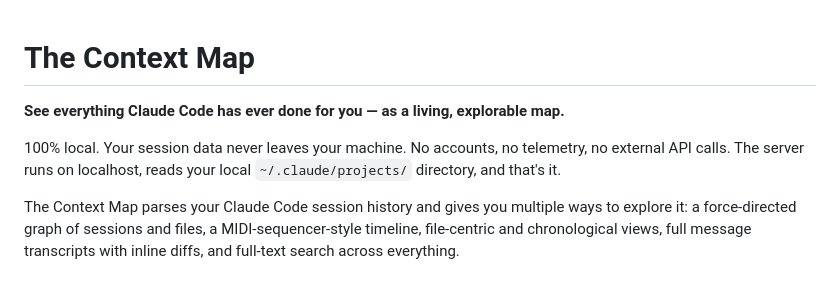
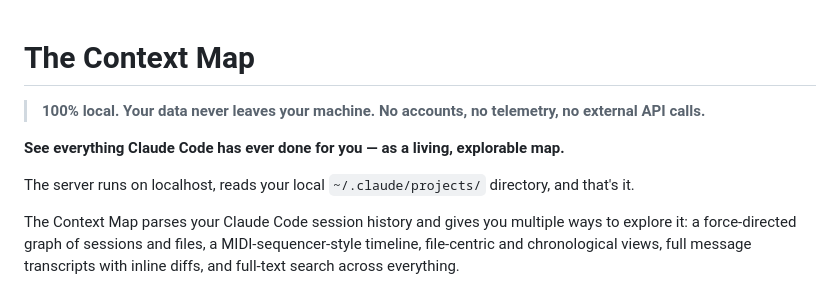
Before and after one commit to bwahacker/the-context-map, a Markdown page: README.md, the part around the change. GitHub-like rendering.

Commit message:
Move privacy statement to top of README as blockquote
Co-Authored-By: Claude Opus 4.6 <noreply@anthropic.com>

```diff
--- a/README.md
+++ b/README.md
@@ -1,8 +1,10 @@
 # The Context Map
+
+> **100% local. Your data never leaves your machine. No accounts, no telemetry, no external API calls.**
 
 **See everything Claude Code has ever done for you — as a living, explorable map.**
 
-100% local. Your session data never leaves your machine. No accounts, no telemetry, no external API calls. The server runs on localhost, reads your local `~/.claude/projects/` directory, and that's it.
+The server runs on localhost, reads your local `~/.claude/projects/` directory, and that's it.
 
 The Context Map parses your Claude Code session history and gives you multiple ways to explore it: a force-directed graph of sessions and files, a MIDI-sequencer-style timeline, file-centric and chronological views, full message transcripts with inline diffs, and full-text search across everything.
 
```
